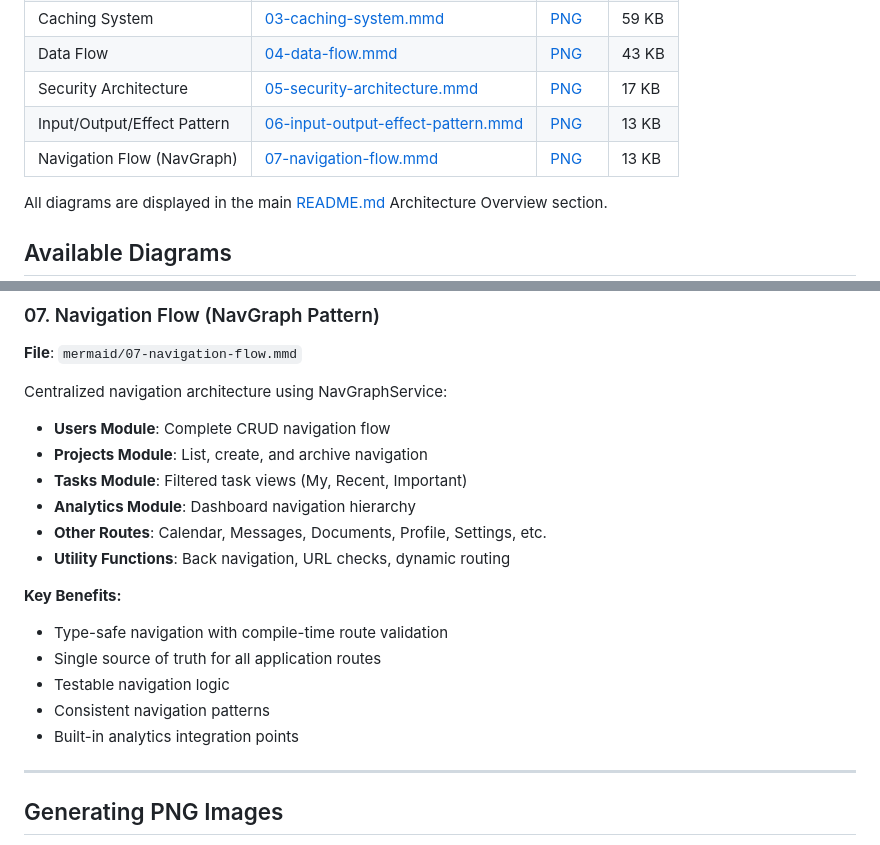
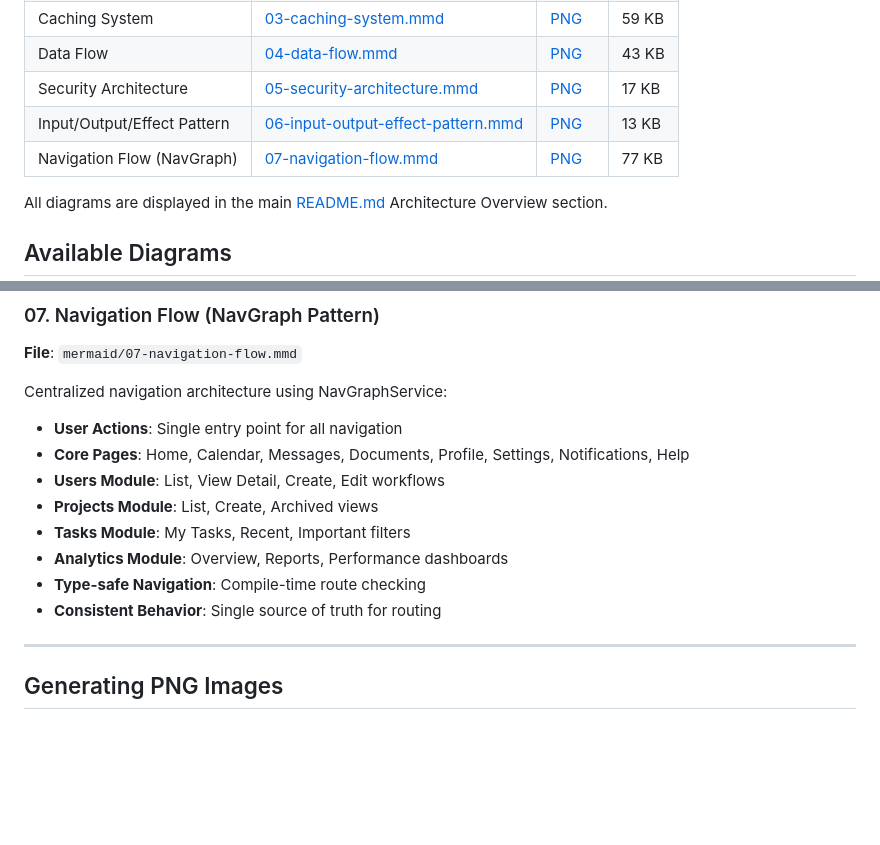
Before and after one commit to jrjohn/arcana-angular, a Markdown page: docs/DIAGRAMS.md, 2 parts joined by grey strips. Rendered like a GitHub page; blank space fills up the shorter version.

```diff
--- a/docs/DIAGRAMS.md
+++ b/docs/DIAGRAMS.md
@@ -14,7 +14,7 @@ All 7 architecture diagrams have been generated as PNG images and are available
 | Data Flow | [04-data-flow.mmd](mermaid/04-data-flow.mmd) | [PNG](diagrams/04-data-flow.png) | 43 KB |
 | Security Architecture | [05-security-architecture.mmd](mermaid/05-security-architecture.mmd) | [PNG](diagrams/05-security-architecture.png) | 17 KB |
 | Input/Output/Effect Pattern | [06-input-output-effect-pattern.mmd](mermaid/06-input-output-effect-pattern.mmd) | [PNG](diagrams/06-input-output-effect-pattern.png) | 13 KB |
-| Navigation Flow (NavGraph) | [07-navigation-flow.mmd](mermaid/07-navigation-flow.mmd) | [PNG](diagrams/07-navigation-flow.png) | 13 KB |
+| Navigation Flow (NavGraph) | [07-navigation-flow.mmd](mermaid/07-navigation-flow.mmd) | [PNG](diagrams/07-navigation-flow.png) | 77 KB |
 
 All diagrams are displayed in the main [README.md](../README.md) Architecture Overview section.
 
@@ -77,19 +77,14 @@ ViewModel architecture pattern:
 **File**: `mermaid/07-navigation-flow.mmd`
 
 Centralized navigation architecture using NavGraphService:
-- **Users Module**: Complete CRUD navigation flow
-- **Projects Module**: List, create, and archive navigation
-- **Tasks Module**: Filtered task views (My, Recent, Important)
-- **Analytics Module**: Dashboard navigation hierarchy
-- **Other Routes**: Calendar, Messages, Documents, Profile, Settings, etc.
-- **Utility Functions**: Back navigation, URL checks, dynamic routing
-
-**Key Benefits:**
-- Type-safe navigation with compile-time route validation
-- Single source of truth for all application routes
-- Testable navigation logic
-- Consistent navigation patterns
-- Built-in analytics integration points
+- **User Actions**: Single entry point for all navigation
+- **Core Pages**: Home, Calendar, Messages, Documents, Profile, Settings, Notifications, Help
+- **Users Module**: List, View Detail, Create, Edit workflows
+- **Projects Module**: List, Create, Archived views
+- **Tasks Module**: My Tasks, Recent, Important filters
+- **Analytics Module**: Overview, Reports, Performance dashboards
+- **Type-safe Navigation**: Compile-time route checking
+- **Consistent Behavior**: Single source of truth for routing
 
 ---
 
```
Also changed, not shown: README.md (+15 -13 lines), docs/DIAGRAMS-GENERATED.md (+2 -2 lines), docs/diagrams/07-navigation-flow.png, 1 other file.
